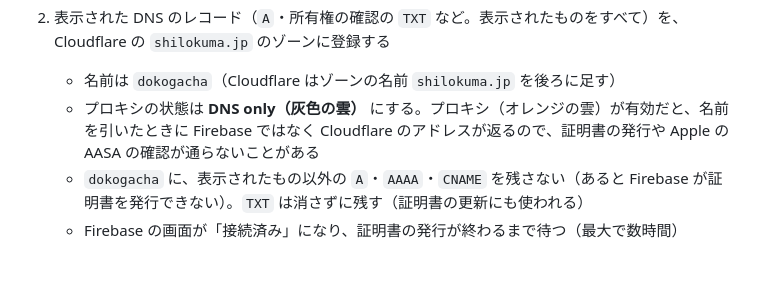
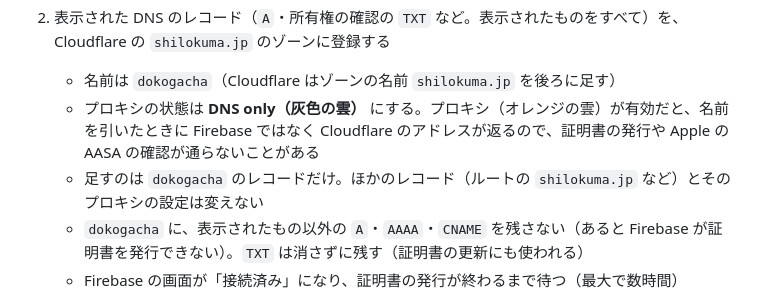
Before and after one commit to shariverse/dokogacha-app-ios, a Markdown page: docs/setup-human.md, the part around the change. Drawn GitHub-style; blank space fills up the shorter version.

Commit message:
[docs] Cloudflare では dokogacha のレコードだけを足し、ほかのレコードのプロキシは変えないことを書く

```diff
--- a/docs/setup-human.md
+++ b/docs/setup-human.md
@@ -256,6 +256,7 @@ dev（TestFlight 用の Stg 構成が繋ぐ）と prod（App Store 用の Releas
 2. 表示された DNS のレコード（`A`・所有権の確認の `TXT` など。表示されたものをすべて）を、Cloudflare の `shilokuma.jp` のゾーンに登録する
    - 名前は `dokogacha`（Cloudflare はゾーンの名前 `shilokuma.jp` を後ろに足す）
    - プロキシの状態は **DNS only（灰色の雲）** にする。プロキシ（オレンジの雲）が有効だと、名前を引いたときに Firebase ではなく Cloudflare のアドレスが返るので、証明書の発行や Apple の AASA の確認が通らないことがある
+   - 足すのは `dokogacha` のレコードだけ。ほかのレコード（ルートの `shilokuma.jp` など）とそのプロキシの設定は変えない
    - `dokogacha` に、表示されたもの以外の `A`・`AAAA`・`CNAME` を残さない（あると Firebase が証明書を発行できない）。`TXT` は消さずに残す（証明書の更新にも使われる）
    - Firebase の画面が「接続済み」になり、証明書の発行が終わるまで待つ（最大で数時間）
 3. 手順 2 の Apple ID で、App Store の URL（仮の `id0000000000`）を **3 か所とも** 差し替えてコミットする。食い違うと `UniversalLinksConfigTests`（Swift）と `hosting.test.ts`（Jest）が失敗する
```
